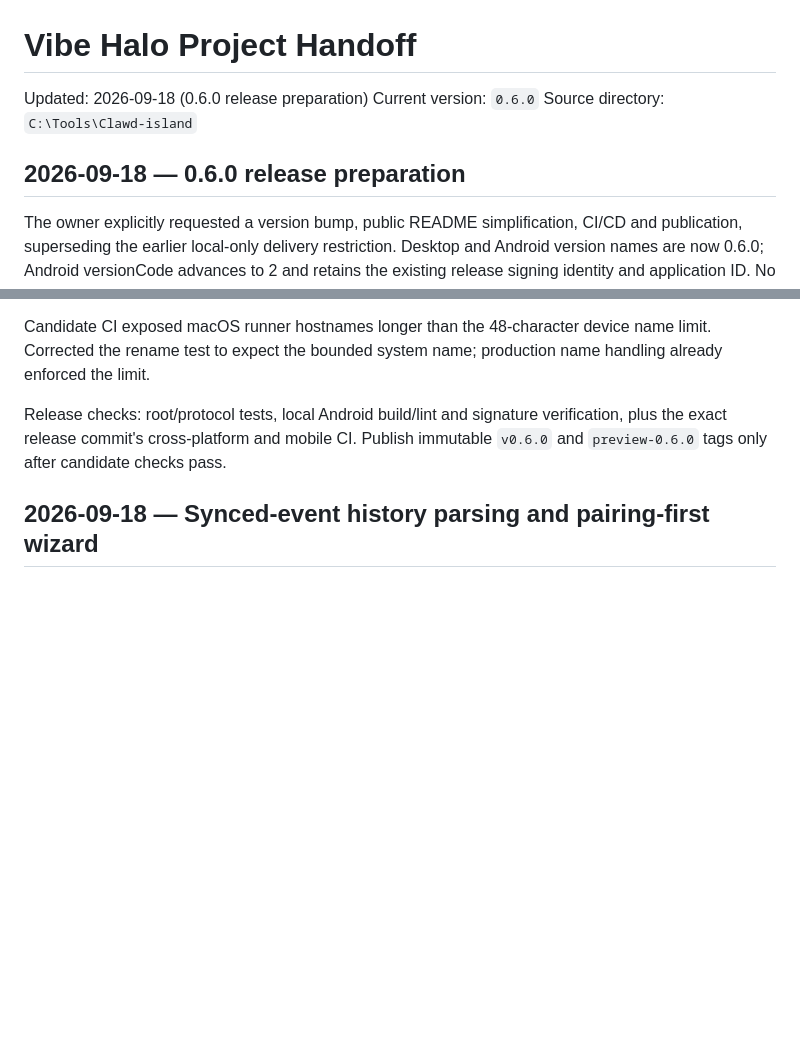
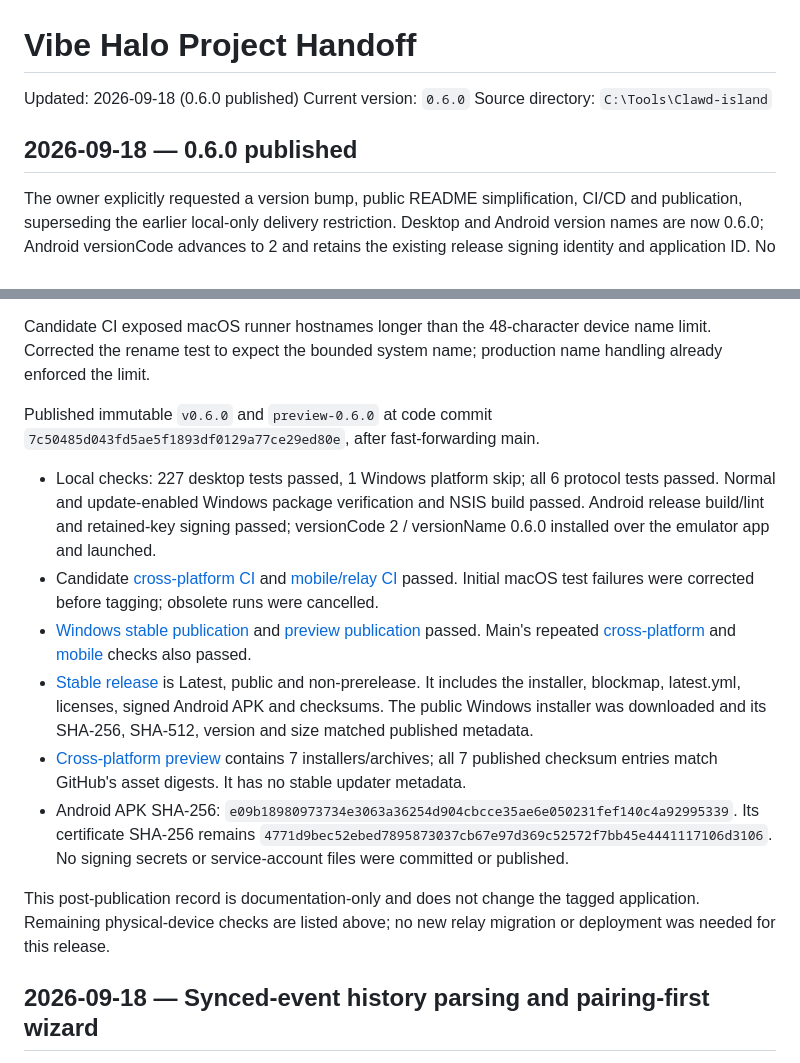
Before and after one commit to DaliBerr/Vibe-Halo, a Markdown page: HANDOFF.md, 2 parts joined by grey strips. Rendered like a GitHub page; blank space fills up the shorter version.

Commit message:
docs: record verified 0.6.0 publication [skip ci]

```diff
--- a/HANDOFF.md
+++ b/HANDOFF.md
@@ -1,10 +1,10 @@
 # Vibe Halo Project Handoff
 
-Updated: 2026-09-18 (0.6.0 release preparation)
+Updated: 2026-09-18 (0.6.0 published)
 Current version: `0.6.0`
 Source directory: `C:\Tools\Clawd-island`
 
-## 2026-09-18 — 0.6.0 release preparation
+## 2026-09-18 — 0.6.0 published
 
 The owner explicitly requested a version bump, public README simplification,
 CI/CD and publication, superseding the earlier local-only delivery restriction.
@@ -25,9 +25,35 @@ Candidate CI exposed macOS runner hostnames longer than the 48-character device
 name limit. Corrected the rename test to expect the bounded system name; production
 name handling already enforced the limit.
 
-Release checks: root/protocol tests, local Android build/lint and signature
-verification, plus the exact release commit's cross-platform and mobile CI.
-Publish immutable `v0.6.0` and `preview-0.6.0` tags only after candidate checks pass.
+Published immutable `v0.6.0` and `preview-0.6.0` at code commit
+`7c50485d043fd5ae5f1893df0129a77ce29ed80e`, after fast-forwarding main.
+
+- Local checks: 227 desktop tests passed, 1 Windows platform skip; all 6 protocol
+  tests passed. Normal and update-enabled Windows package verification and NSIS
+  build passed. Android release build/lint and retained-key signing passed;
+  versionCode 2 / versionName 0.6.0 installed over the emulator app and launched.
+- Candidate [cross-platform CI](https://github.com/DaliBerr/Vibe-Halo/actions/runs/35352925218)
+  and [mobile/relay CI](https://github.com/DaliBerr/Vibe-Halo/actions/runs/35352937291) passed.
+  Initial macOS test failures were corrected before tagging; obsolete runs were cancelled.
+- [Windows stable publication](https://github.com/DaliBerr/Vibe-Halo/actions/runs/35353720548)
+  and [preview publication](https://github.com/DaliBerr/Vibe-Halo/actions/runs/35353719738) passed.
+  Main's repeated [cross-platform](https://github.com/DaliBerr/Vibe-Halo/actions/runs/35353715335)
+  and [mobile](https://github.com/DaliBerr/Vibe-Halo/actions/runs/35353715343) checks also passed.
+- [Stable release](https://github.com/DaliBerr/Vibe-Halo/releases/tag/v0.6.0) is Latest,
+  public and non-prerelease. It includes the installer, blockmap, latest.yml,
+  licenses, signed Android APK and checksums. The public Windows installer was
+  downloaded and its SHA-256, SHA-512, version and size matched published metadata.
+- [Cross-platform preview](https://github.com/DaliBerr/Vibe-Halo/releases/tag/preview-0.6.0)
+  contains 7 installers/archives; all 7 published checksum entries match GitHub's
+  asset digests. It has no stable updater metadata.
+- Android APK SHA-256: `e09b18980973734e3063a36254d904cbcce35ae6e050231fef140c4a92995339`.
+  Its certificate SHA-256 remains
+  `4771d9bec52ebed7895873037cb67e97d369c52572f7bb45e4441117106d3106`.
+  No signing secrets or service-account files were committed or published.
+
+This post-publication record is documentation-only and does not change the tagged
+application. Remaining physical-device checks are listed above; no new relay
+migration or deployment was needed for this release.
 
 ## 2026-09-18 — Synced-event history parsing and pairing-first wizard
 
```
